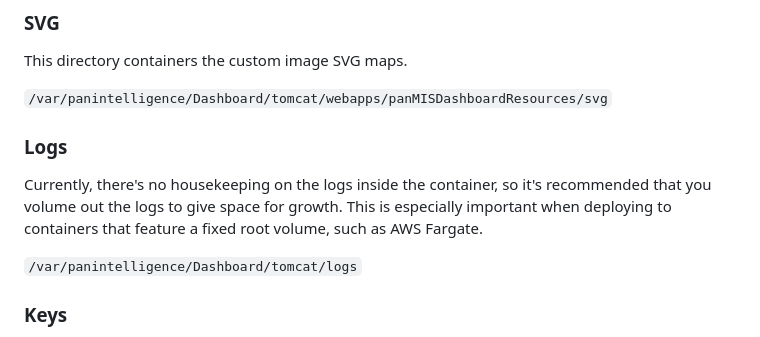
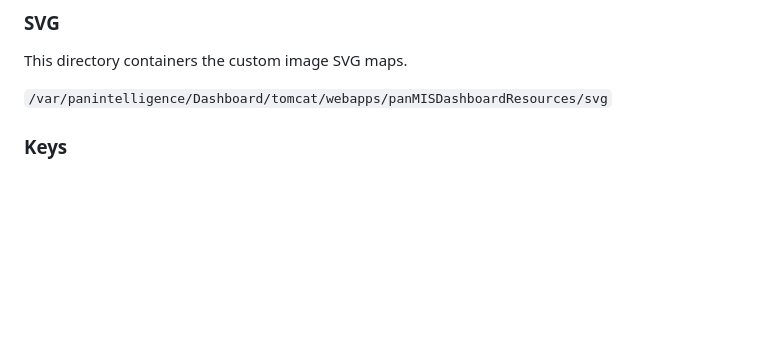
Before and after one commit to Panintelligence/docker-deployments, a Markdown page: README.md, the part around the change. Drawn GitHub-style; blank space fills up the shorter version.

Commit message:
Update README.md
removing outdated information around voluming logs.

```diff
--- a/README.md
+++ b/README.md
@@ -69,11 +69,6 @@ This directory containers the custom image SVG maps.
 
 `/var/panintelligence/Dashboard/tomcat/webapps/panMISDashboardResources/svg`
 
-### Logs
-
-Currently, there's no housekeeping on the logs  inside the container, so it's recommended that you volume out the logs to give space for growth.  This is especially important when deploying to containers that feature a fixed root volume, such as AWS Fargate.
-
-`/var/panintelligence/Dashboard/tomcat/logs`
 
 ### Keys
 
```
